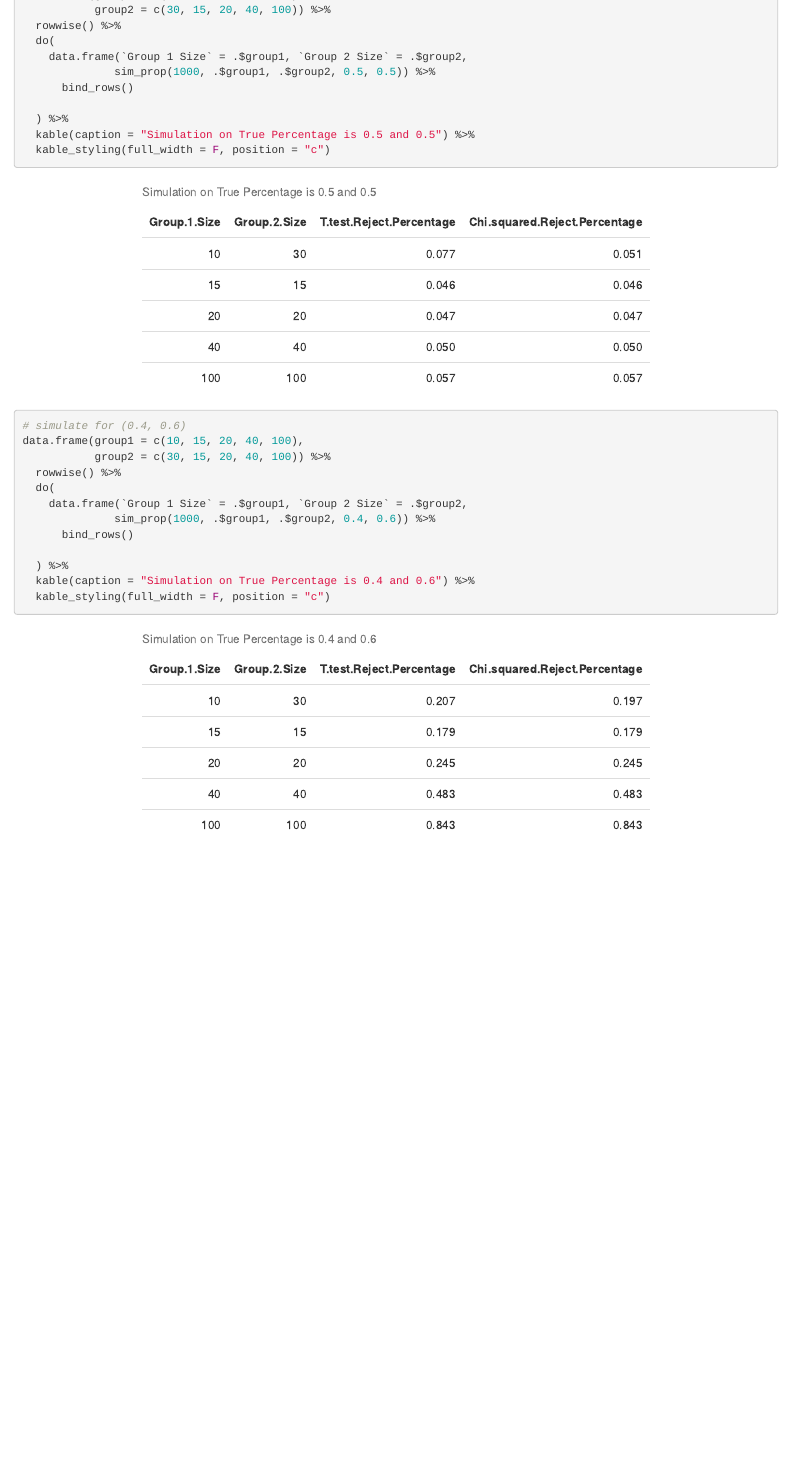
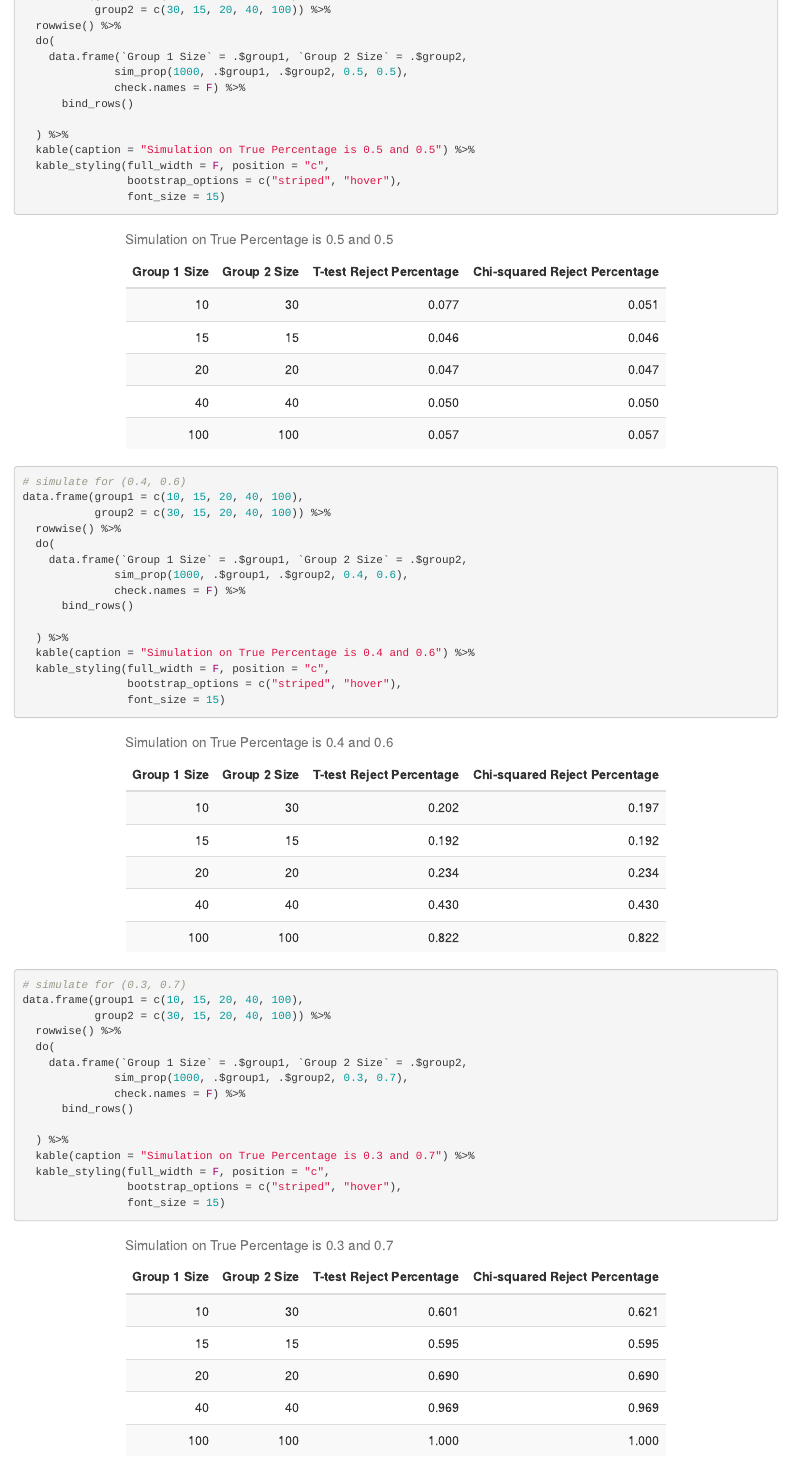
Before and after one commit to crazywooooorm/crazywooooorm.github.io, an R Markdown document (_particle/percentage_comparison.Rmd): the page in a window 1100 px wide, from 710 px down. Rendered offline with R 4.5, knitr and Pandoc, with nearby package versions; code that draws random numbers runs with fixed seeds of ours.

````diff
--- a/_particle/percentage_comparison.Rmd
+++ b/_particle/percentage_comparison.Rmd
@@ -43,24 +43,51 @@
   rowwise() %>%
   do(
     data.frame(`Group 1 Size` = .$group1, `Group 2 Size` = .$group2,
-              sim_prop(1000, .$group1, .$group2, 0.5, 0.5)) %>%
+              sim_prop(1000, .$group1, .$group2, 0.5, 0.5),
+              check.names = F) %>%
       bind_rows()
 
   ) %>%
   kable(caption = "Simulation on True Percentage is 0.5 and 0.5") %>%
-  kable_styling(full_width = F, position = "c")
+  kable_styling(full_width = F, position = "c",
+                bootstrap_options = c("striped", "hover"),
+                font_size = 15)
+```
 
+
+```{r, warning=FALSE, message=FALSE}
 # simulate for (0.4, 0.6)
 data.frame(group1 = c(10, 15, 20, 40, 100),
            group2 = c(30, 15, 20, 40, 100)) %>%
   rowwise() %>%
   do(
     data.frame(`Group 1 Size` = .$group1, `Group 2 Size` = .$group2,
-              sim_prop(1000, .$group1, .$group2, 0.4, 0.6)) %>%
+              sim_prop(1000, .$group1, .$group2, 0.4, 0.6),
+              check.names = F) %>%
       bind_rows()
 
   ) %>%
   kable(caption = "Simulation on True Percentage is 0.4 and 0.6") %>%
-  kable_styling(full_width = F, position = "c")
+  kable_styling(full_width = F, position = "c",
+                bootstrap_options = c("striped", "hover"),
+                font_size = 15)
+```
 
+
+```{r, warning=FALSE, message=FALSE}
+# simulate for (0.3, 0.7)
+data.frame(group1 = c(10, 15, 20, 40, 100),
+           group2 = c(30, 15, 20, 40, 100)) %>%
+  rowwise() %>%
+  do(
+    data.frame(`Group 1 Size` = .$group1, `Group 2 Size` = .$group2,
+              sim_prop(1000, .$group1, .$group2, 0.3, 0.7),
+              check.names = F) %>%
+      bind_rows()
+
+  ) %>%
+  kable(caption = "Simulation on True Percentage is 0.3 and 0.7") %>%
+  kable_styling(full_width = F, position = "c",
+                bootstrap_options = c("striped", "hover"),
+                font_size = 15)
 ```
````
Also changed, not shown: assets/post_assets/2018-08-28/3_7.png (added), assets/post_assets/2018-08-28/4_6.png (added), assets/post_assets/2018-08-28/5_5.png (added), 3 other files.
